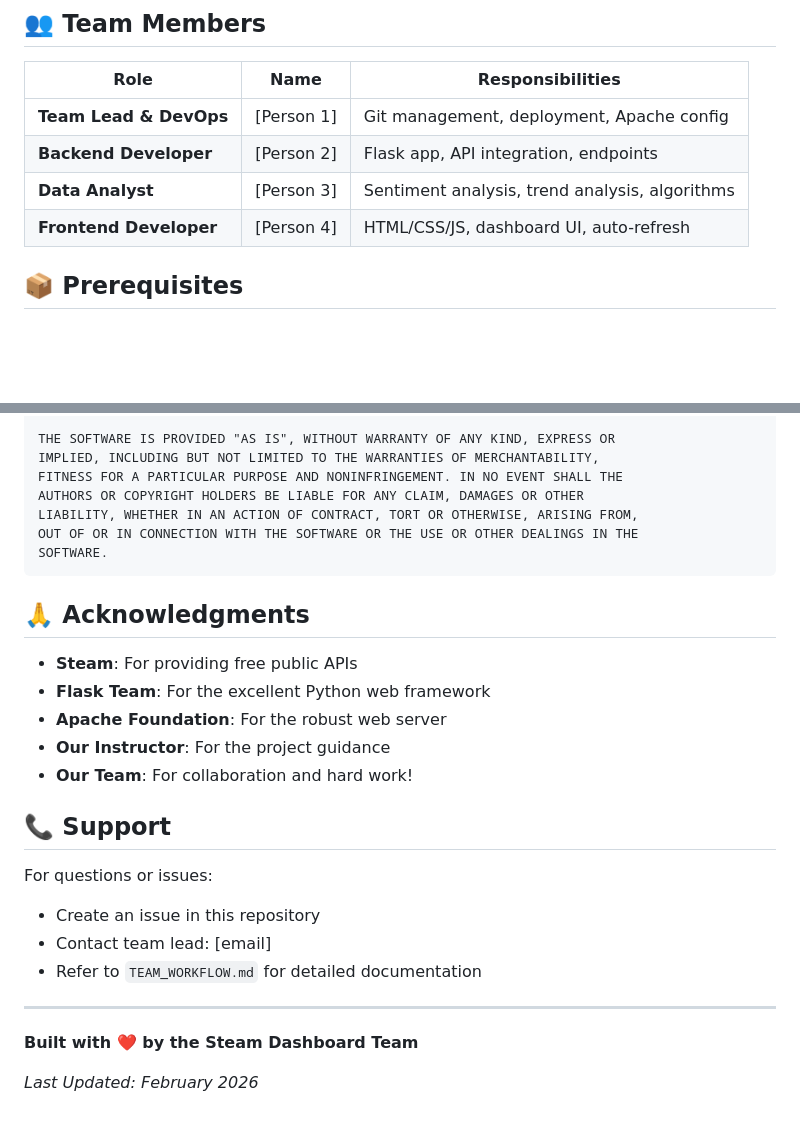
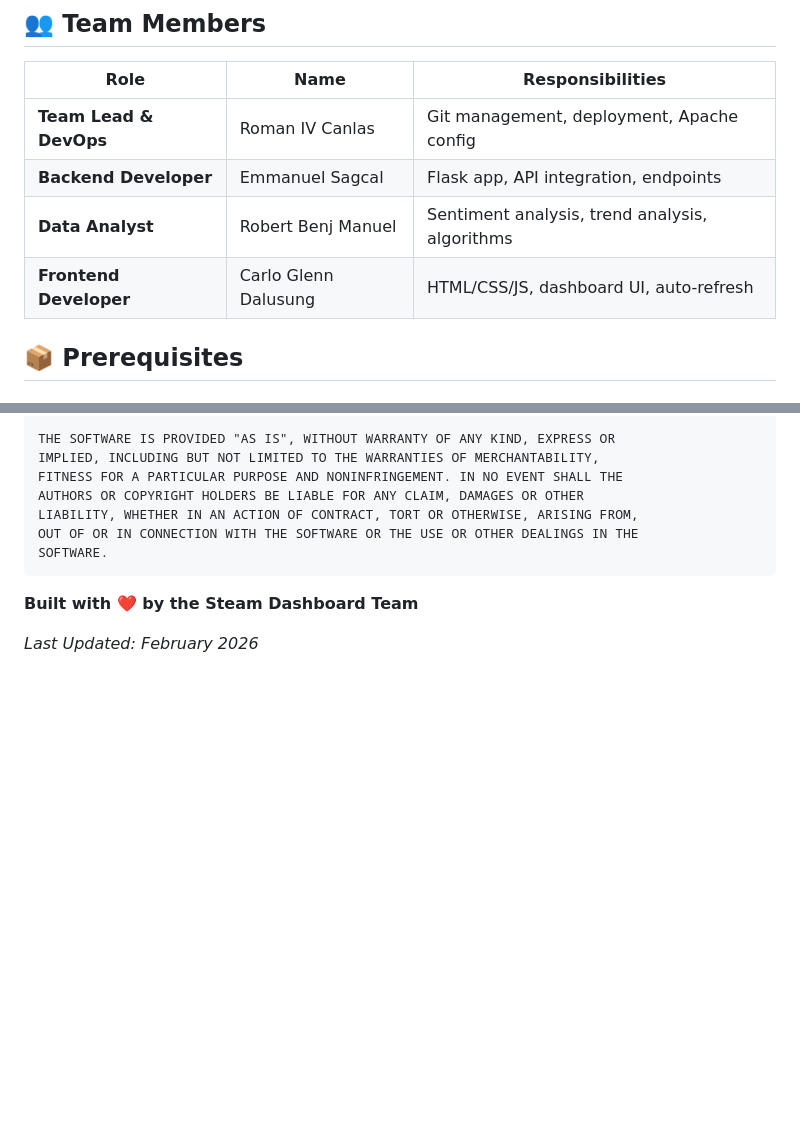
Before and after one commit to ManIV4/SEN02activity, a Markdown page: README.md, 2 parts joined by grey strips. Rendered like a GitHub page; blank space fills up the shorter version.

Commit message:
README content and project details

````diff
--- a/README.md
+++ b/README.md
@@ -90,10 +90,10 @@ This project is a collaborative effort to create a Python web application hosted
 
 | Role | Name | Responsibilities |
 |------|------|------------------|
-| **Team Lead & DevOps** | [Person 1] | Git management, deployment, Apache config |
-| **Backend Developer** | [Person 2] | Flask app, API integration, endpoints |
-| **Data Analyst** | [Person 3] | Sentiment analysis, trend analysis, algorithms |
-| **Frontend Developer** | [Person 4] | HTML/CSS/JS, dashboard UI, auto-refresh |
+| **Team Lead & DevOps** | Roman IV Canlas | Git management, deployment, Apache config |
+| **Backend Developer** | Emmanuel Sagcal | Flask app, API integration, endpoints |
+| **Data Analyst** | Robert Benj Manuel | Sentiment analysis, trend analysis, algorithms |
+| **Frontend Developer** | Carlo Glenn Dalusung | HTML/CSS/JS, dashboard UI, auto-refresh |
 
 ## 📦 Prerequisites
 
@@ -548,22 +548,6 @@ OUT OF OR IN CONNECTION WITH THE SOFTWARE OR THE USE OR OTHER DEALINGS IN THE
 SOFTWARE.
 ```
 
-## 🙏 Acknowledgments
-
-- **Steam**: For providing free public APIs
-- **Flask Team**: For the excellent Python web framework
-- **Apache Foundation**: For the robust web server
-- **Our Instructor**: For the project guidance
-- **Our Team**: For collaboration and hard work!
-
-## 📞 Support
-
-For questions or issues:
-- Create an issue in this repository
-- Contact team lead: [email]
-- Refer to `TEAM_WORKFLOW.md` for detailed documentation
-
----
 
 **Built with ❤️ by the Steam Dashboard Team**
 
````
